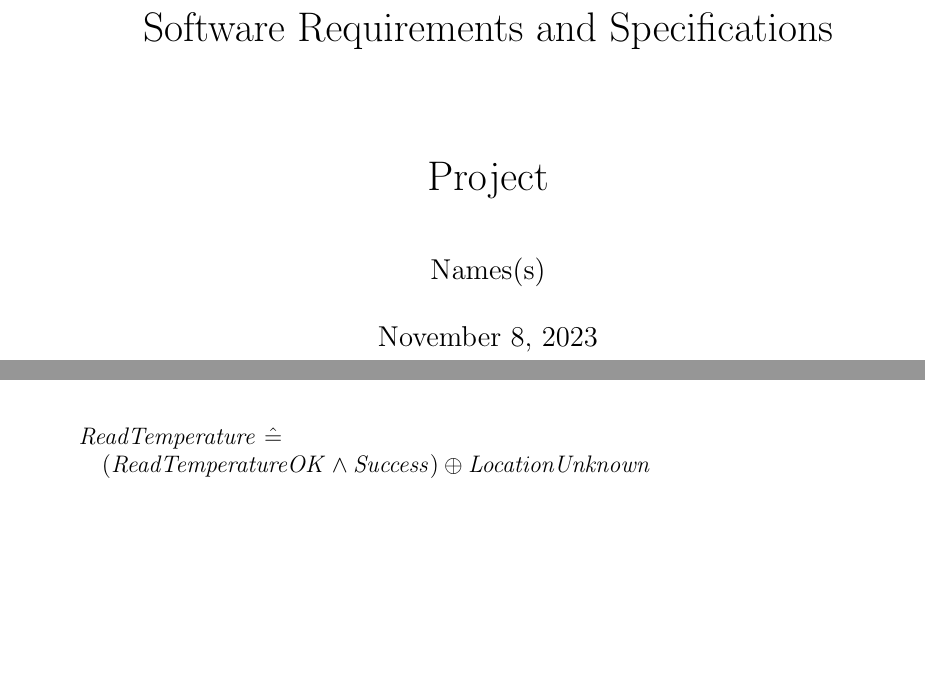
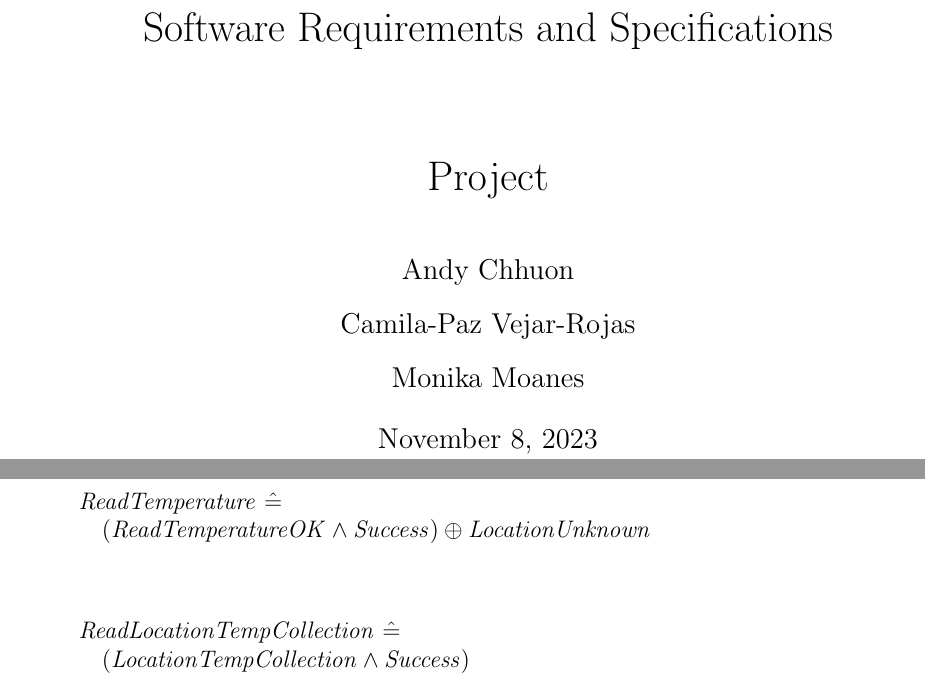
Before and after one commit to AndyChhuon/SOEN-342, a LaTeX document (formal_specifications/formalSpecs.tex): two parts of pages 1 and 4 of 4, joined at a grey line, cut so that both start at the same text, the shorter picture padded with empty space. Compiled offline with pdfLaTeX.

Commit message:
Update formalSpecs.tex

```diff
--- a/formal_specifications/formalSpecs.tex
+++ b/formal_specifications/formalSpecs.tex
@@ -16,7 +16,7 @@
 \title{SOEN 342 - Sections H and II:\\Software Requirements and Specifications\\
 	\ \\
 	Project}
-\author{Names(s)}
+\author{Andy Chhuon \\ Camila-Paz Vejar-Rojas\\ Monika Moanes}
 \date{\today}
 
 \begin{spacing}{1.5}
@@ -133,5 +133,8 @@
 		\[ ReadTemperature~\hat{=}~\\
 		~~~(ReadTemperatureOK \wedge Success) \oplus LocationUnknown \]
 
+  		\[ ReadLocationTempCollection~\hat{=}~\\
+		~~~(LocationTempCollection \wedge Success) \]
+
 \end{spacing}
 \end{document}
```
